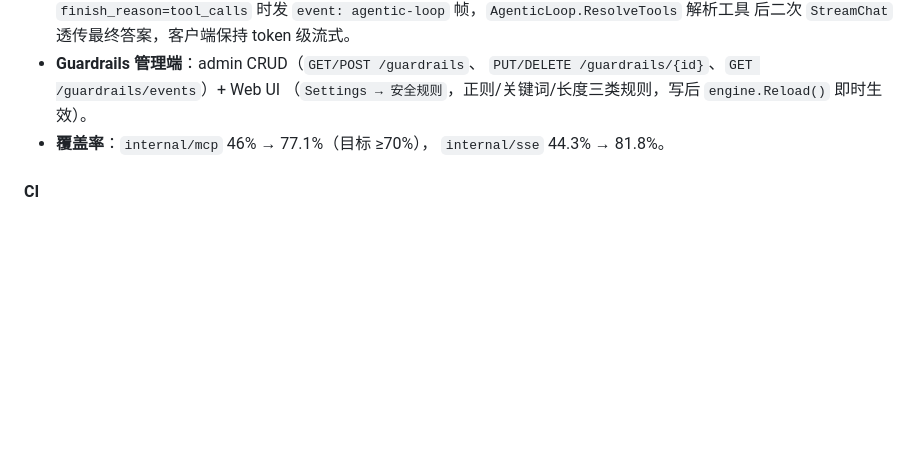
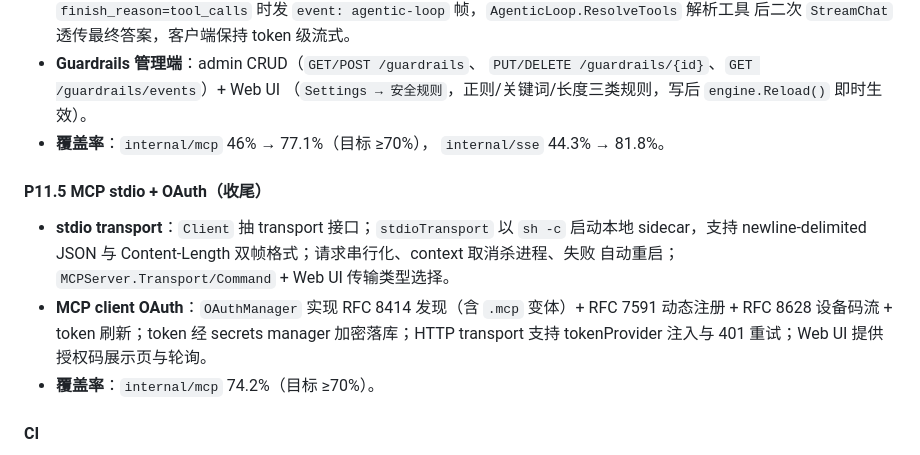
Before and after one commit to sn0wfree/llmRx, a Markdown page: CHANGELOG.md, the part around the change. Rendered like a GitHub page; blank space fills up the shorter version.

Commit message:
docs: mark P11.5 stdio/OAuth completed in CHANGELOG + design docs

```diff
--- a/CHANGELOG.md
+++ b/CHANGELOG.md
@@ -209,6 +209,17 @@ and this project adheres to [Semantic Versioning](https://semver.org/).
 - **覆盖率**：`internal/mcp` 46% → 77.1%（目标 ≥70%），
   `internal/sse` 44.3% → 81.8%。
 
+#### P11.5 MCP stdio + OAuth（收尾）
+- **stdio transport**：`Client` 抽 transport 接口；`stdioTransport`
+  以 `sh -c` 启动本地 sidecar，支持 newline-delimited JSON 与
+  Content-Length 双帧格式；请求串行化、context 取消杀进程、失败
+  自动重启；`MCPServer.Transport/Command` + Web UI 传输类型选择。
+- **MCP client OAuth**：`OAuthManager` 实现 RFC 8414 发现（含
+  `.mcp` 变体）+ RFC 7591 动态注册 + RFC 8628 设备码流 + token
+  刷新；token 经 secrets manager 加密落库；HTTP transport 支持
+  tokenProvider 注入与 401 重试；Web UI 提供授权码展示页与轮询。
+- **覆盖率**：`internal/mcp` 74.2%（目标 ≥70%）。
+
 #### CI
 - `test.yml` coverage gate raised from 55% → 60% → still ~65% after
   hardening. New optional step builds the L4 cdylib when `cargo`
```
Also changed, not shown: docs/P11.5-OAUTH.md (+9 -6 lines), docs/P11.5-STDIO.md (+8 -6 lines).
